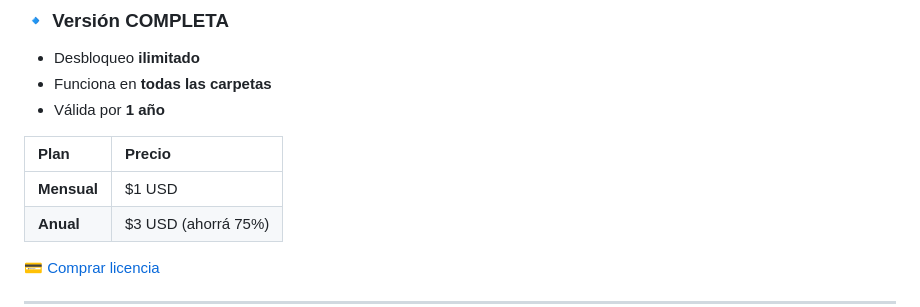
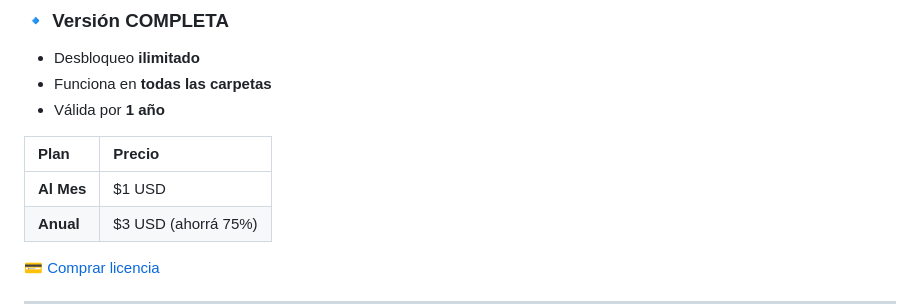
Before and after one commit to anticev-gif/PreviewUnlocker, a Markdown page: README.md, the part around the change. GitHub-like rendering.

```diff
--- a/README.md
+++ b/README.md
@@ -32,7 +32,7 @@ Permite Previsualizar multiples archivos PDFElimina el bloqueo de seguridad que
 
 | Plan | Precio |
 | :--- | :--- |
-| **Mensual** | $1 USD |
+| **Al Mes** | $1 USD |
 | **Anual** | $3 USD (ahorrá 75%) |
 
 [💳 Comprar licencia](link-de-gumroad)
```
